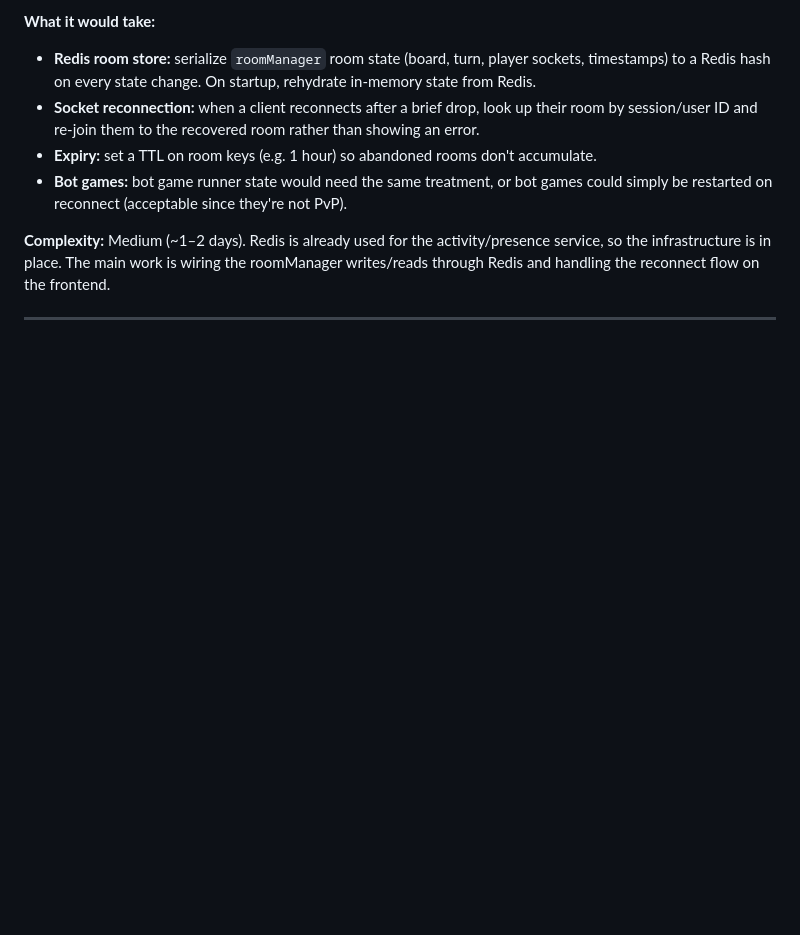
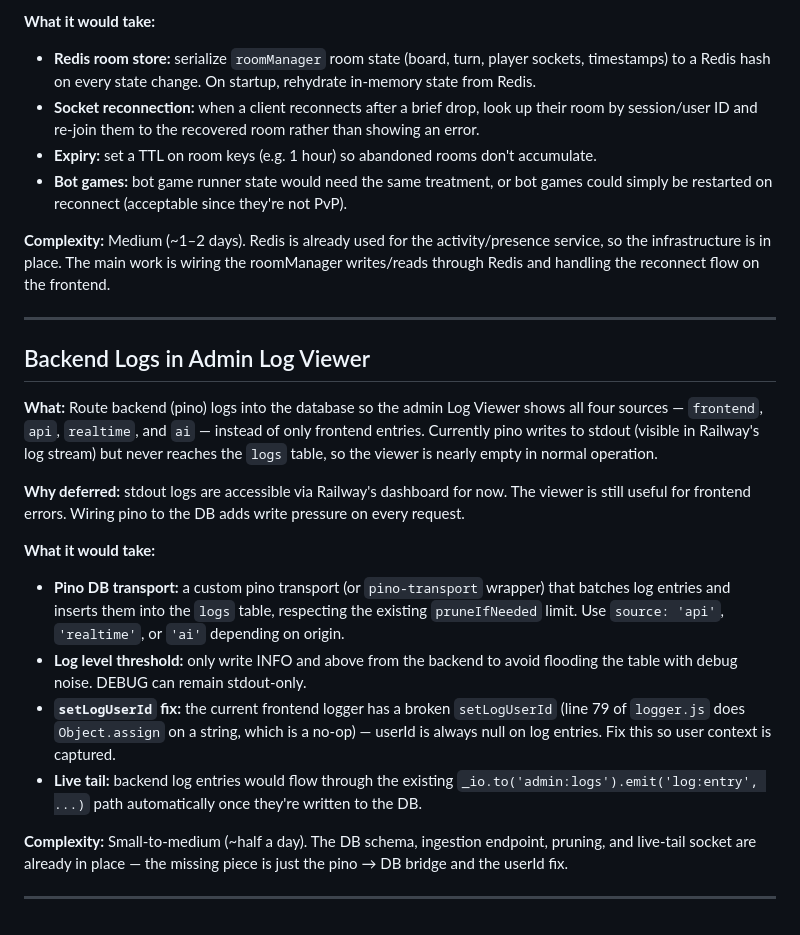
Before and after one commit to jjprusk/xo-arena, a Markdown page: doc/Future_Ideas.md, the part around the change. Rendered like a GitHub page; blank space fills up the shorter version.

Commit message:
Add backend logs in admin log viewer to Future Ideas
Co-Authored-By: Claude Sonnet 4.6 <noreply@anthropic.com>

```diff
--- a/doc/Future_Ideas.md
+++ b/doc/Future_Ideas.md
@@ -67,3 +67,19 @@ Deferred features and improvements that are worth revisiting but not currently p
 **Complexity:** Medium (~1–2 days). Redis is already used for the activity/presence service, so the infrastructure is in place. The main work is wiring the roomManager writes/reads through Redis and handling the reconnect flow on the frontend.
 
 ---
+
+## Backend Logs in Admin Log Viewer
+
+**What:** Route backend (pino) logs into the database so the admin Log Viewer shows all four sources — `frontend`, `api`, `realtime`, and `ai` — instead of only frontend entries. Currently pino writes to stdout (visible in Railway's log stream) but never reaches the `logs` table, so the viewer is nearly empty in normal operation.
+
+**Why deferred:** stdout logs are accessible via Railway's dashboard for now. The viewer is still useful for frontend errors. Wiring pino to the DB adds write pressure on every request.
+
+**What it would take:**
+- **Pino DB transport:** a custom pino transport (or `pino-transport` wrapper) that batches log entries and inserts them into the `logs` table, respecting the existing `pruneIfNeeded` limit. Use `source: 'api'`, `'realtime'`, or `'ai'` depending on origin.
+- **Log level threshold:** only write INFO and above from the backend to avoid flooding the table with debug noise. DEBUG can remain stdout-only.
+- **`setLogUserId` fix:** the current frontend logger has a broken `setLogUserId` (line 79 of `logger.js` does `Object.assign` on a string, which is a no-op) — userId is always null on log entries. Fix this so user context is captured.
+- **Live tail:** backend log entries would flow through the existing `_io.to('admin:logs').emit('log:entry', ...)` path automatically once they're written to the DB.
+
+**Complexity:** Small-to-medium (~half a day). The DB schema, ingestion endpoint, pruning, and live-tail socket are already in place — the missing piece is just the pino → DB bridge and the userId fix.
+
+---
```
